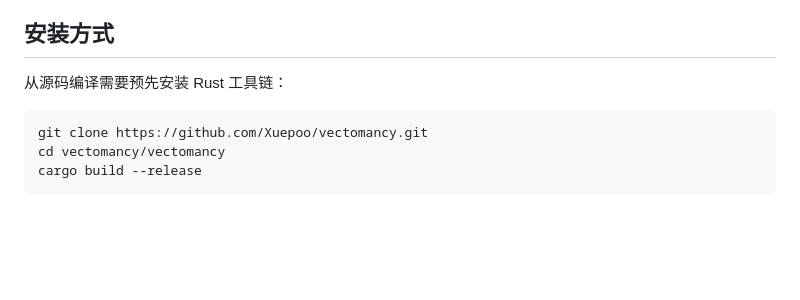
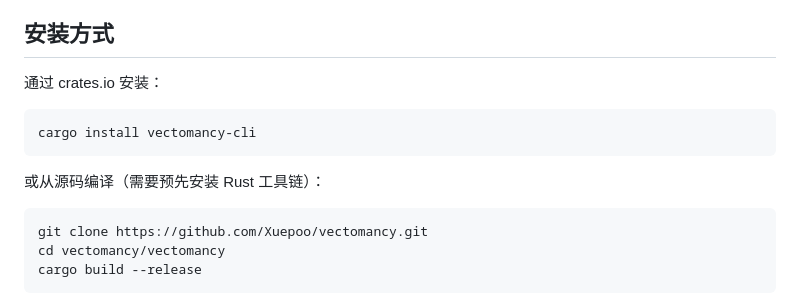
Before and after one commit to Xuepoo/vectomancy, a Markdown page: README.zh-CN.md, the part around the change. GitHub-like rendering; blank space fills up the shorter version.

Commit message:
docs: Document crates.io install command using correct crate name (#52)

````diff
--- a/README.zh-CN.md
+++ b/README.zh-CN.md
@@ -32,7 +32,13 @@ Vectomancy 是一个高性能的命令行图像转换工具。它能深入解析
 
 ## 安装方式
 
-从源码编译需要预先安装 Rust 工具链：
+通过 crates.io 安装：
+
+```bash
+cargo install vectomancy-cli
+```
+
+或从源码编译（需要预先安装 Rust 工具链）：
 
 ```bash
 git clone https://github.com/Xuepoo/vectomancy.git
````
Also changed, not shown: README.md (+7 -1 lines).
